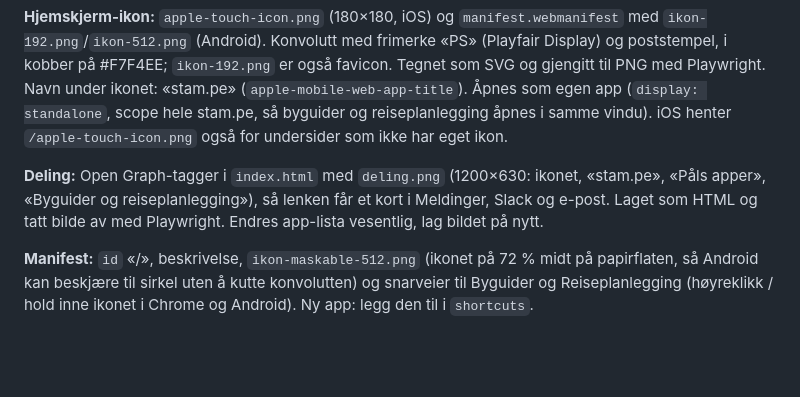
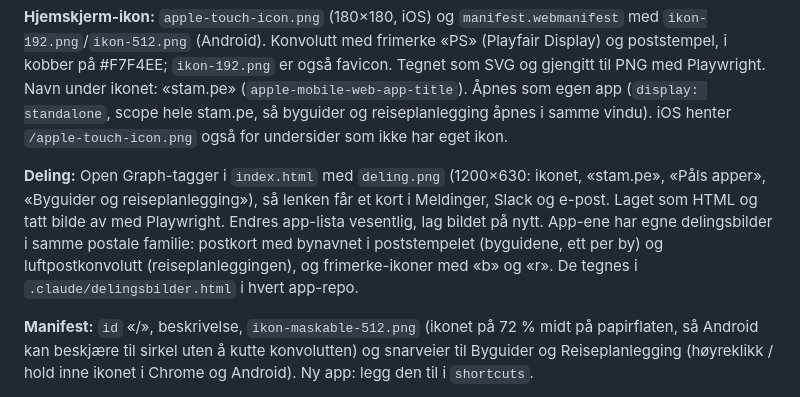
Before and after one commit to paalstampe/paalstampe.github.io, a Markdown page: HANDOVER.md, the part around the change. Drawn GitHub-style; blank space fills up the shorter version.

Commit message:
HANDOVER: app-enes delingsbilder og frimerke-ikoner
Co-Authored-By: Claude Opus 5.5 <noreply@anthropic.com>

```diff
--- a/HANDOVER.md
+++ b/HANDOVER.md
@@ -6,7 +6,7 @@ Referansedokument. Løpende status står i NOTES.md.
 
 **Hjemskjerm-ikon:** `apple-touch-icon.png` (180×180, iOS) og `manifest.webmanifest` med `ikon-192.png`/`ikon-512.png` (Android). Konvolutt med frimerke «PS» (Playfair Display) og poststempel, i kobber på #F7F4EE; `ikon-192.png` er også favicon. Tegnet som SVG og gjengitt til PNG med Playwright. Navn under ikonet: «stam.pe» (`apple-mobile-web-app-title`). Åpnes som egen app (`display: standalone`, scope hele stam.pe, så byguider og reiseplanlegging åpnes i samme vindu). iOS henter `/apple-touch-icon.png` også for undersider som ikke har eget ikon.
 
-**Deling:** Open Graph-tagger i `index.html` med `deling.png` (1200×630: ikonet, «stam.pe», «Påls apper», «Byguider og reiseplanlegging»), så lenken får et kort i Meldinger, Slack og e-post. Laget som HTML og tatt bilde av med Playwright. Endres app-lista vesentlig, lag bildet på nytt.
+**Deling:** Open Graph-tagger i `index.html` med `deling.png` (1200×630: ikonet, «stam.pe», «Påls apper», «Byguider og reiseplanlegging»), så lenken får et kort i Meldinger, Slack og e-post. Laget som HTML og tatt bilde av med Playwright. Endres app-lista vesentlig, lag bildet på nytt. App-ene har egne delingsbilder i samme postale familie: postkort med bynavnet i poststempelet (byguidene, ett per by) og luftpostkonvolutt (reiseplanleggingen), og frimerke-ikoner med «b» og «r». De tegnes i `.claude/delingsbilder.html` i hvert app-repo.
 
 **Manifest:** `id` «/», beskrivelse, `ikon-maskable-512.png` (ikonet på 72 % midt på papirflaten, så Android kan beskjære til sirkel uten å kutte konvolutten) og snarveier til Byguider og Reiseplanlegging (høyreklikk / hold inne ikonet i Chrome og Android). Ny app: legg den til i `shortcuts`.
 
```
